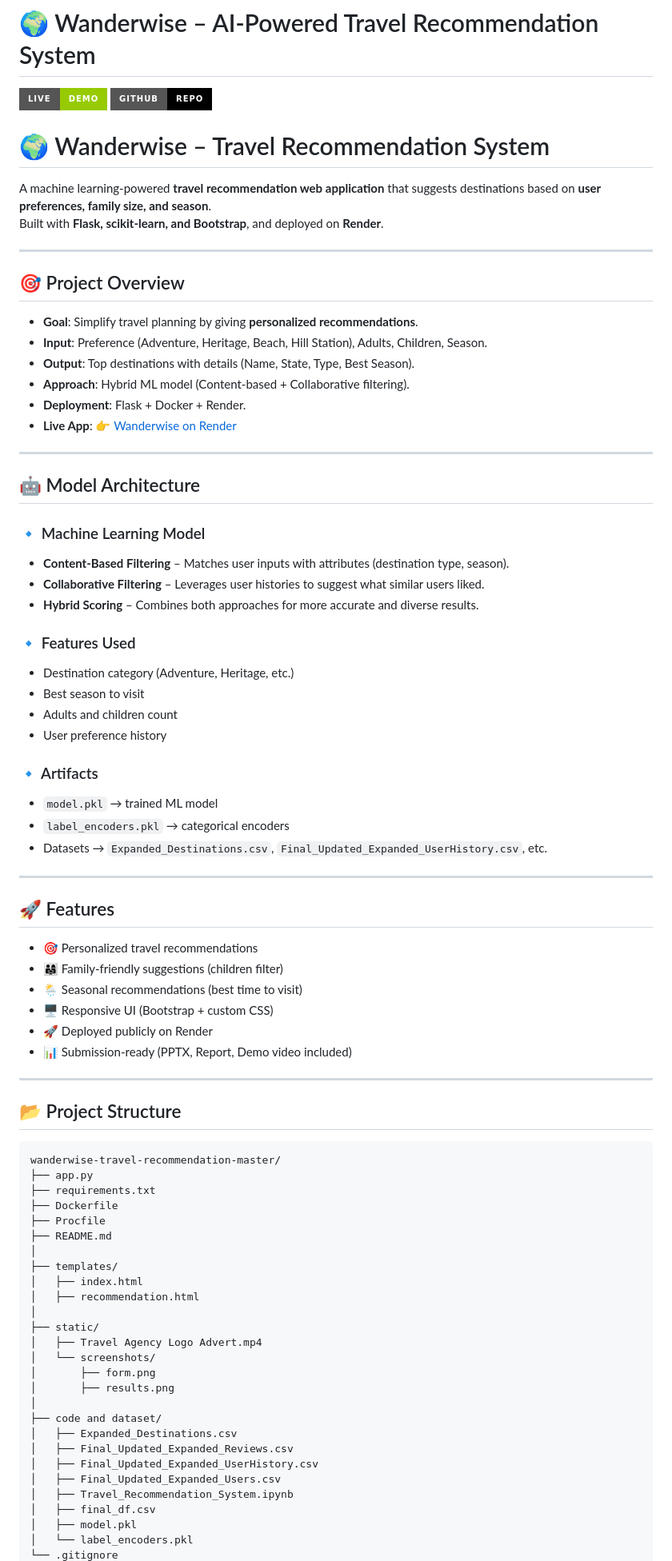
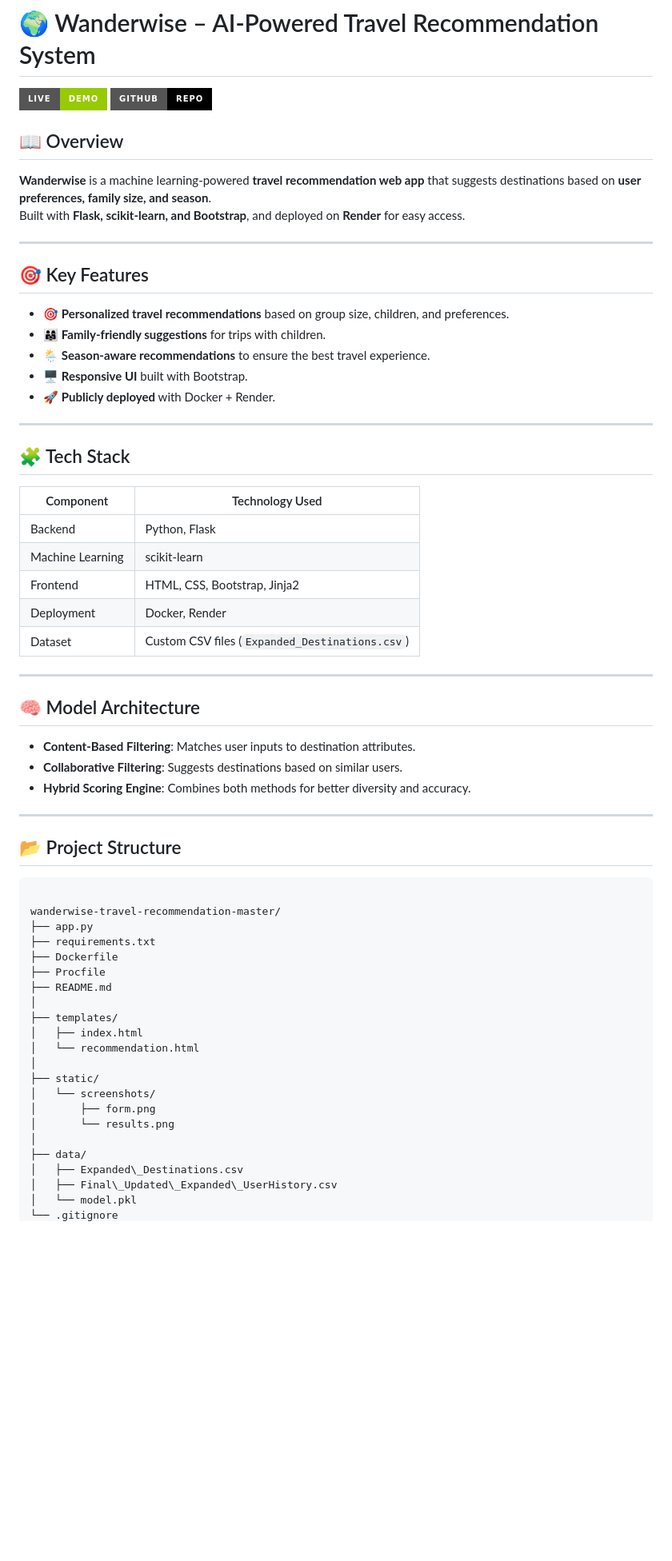
Before and after one commit to slavebotallen/wanderwise-travel-recommendation, a Markdown page: README.md, the part around one of its changes. Shown at 80% size. GitHub-like rendering; badges without logos; blank space fills up the shorter version.

````diff
--- a/README.md
+++ b/README.md
@@ -5,53 +5,41 @@
 
-# 🌍 Wanderwise – Travel Recommendation System
-
-A machine learning-powered **travel recommendation web application** that suggests destinations based on **user preferences, family size, and season**.
-Built with **Flask, scikit-learn, and Bootstrap**, and deployed on **Render**.
+## 📖 Overview
+**Wanderwise** is a machine learning-powered **travel recommendation web app** that suggests destinations based on **user preferences, family size, and season**.
+Built with **Flask, scikit-learn, and Bootstrap**, and deployed on **Render** for easy access.
 
 ---
 
-## 🎯 Project Overview
-- **Goal**: Simplify travel planning by giving **personalized recommendations**.
-- **Input**: Preference (Adventure, Heritage, Beach, Hill Station), Adults, Children, Season.
-- **Output**: Top destinations with details (Name, State, Type, Best Season).
-- **Approach**: Hybrid ML model (Content-based + Collaborative filtering).
-- **Deployment**: Flask + Docker + Render.
-- **Live App**: 👉 [Wanderwise on Render](https://wanderwise-travel-recommendation-g90r.onrender.com)
+## 🎯 Key Features
+- 🎯 **Personalized travel recommendations** based on group size, children, and preferences.
+- 👨‍👩‍👧 **Family-friendly suggestions** for trips with children.
+- 🌦 **Season-aware recommendations** to ensure the best travel experience.
+- 🖥️ **Responsive UI** built with Bootstrap.
+- 🚀 **Publicly deployed** with Docker + Render.
 
 ---
 
-## 🤖 Model Architecture
+## 🧩 Tech Stack
 
-### 🔹 Machine Learning Model
-- **Content-Based Filtering** – Matches user inputs with attributes (destination type, season).
-- **Collaborative Filtering** – Leverages user histories to suggest what similar users liked.
-- **Hybrid Scoring** – Combines both approaches for more accurate and diverse results.
-
-### 🔹 Features Used
-- Destination category (Adventure, Heritage, etc.)
-- Best season to visit
-- Adults and children count
-- User preference history
-
-### 🔹 Artifacts
-- `model.pkl` → trained ML model
-- `label_encoders.pkl` → categorical encoders
-- Datasets → `Expanded_Destinations.csv`, `Final_Updated_Expanded_UserHistory.csv`, etc.
+| Component              | Technology Used                  |
+|-----------------------|---------------------------------|
+| Backend               | Python, Flask                   |
+| Machine Learning      | scikit-learn                    |
+| Frontend              | HTML, CSS, Bootstrap, Jinja2    |
+| Deployment            | Docker, Render                  |
+| Dataset               | Custom CSV files (`Expanded_Destinations.csv`) |
 
 ---
 
-## 🚀 Features
-- 🎯 Personalized travel recommendations
-- 👨‍👩‍👧 Family-friendly suggestions (children filter)
-- 🌦 Seasonal recommendations (best time to visit)
-- 🖥️ Responsive UI (Bootstrap + custom CSS)
-- 🚀 Deployed publicly on Render
-- 📊 Submission-ready (PPTX, Report, Demo video included)
+## 🧠 Model Architecture
+- **Content-Based Filtering**: Matches user inputs to destination attributes.
+- **Collaborative Filtering**: Suggests destinations based on similar users.
+- **Hybrid Scoring Engine**: Combines both methods for better diversity and accuracy.
 
 ---
 
 ## 📂 Project Structure
 ```
+
 wanderwise-travel-recommendation-master/
 ├── app.py
 ├── requirements.txt
@@ -61,21 +49,15 @@ wanderwise-travel-recommendation-master/
 │
 ├── templates/
 │   ├── index.html
-│   ├── recommendation.html
+│   └── recommendation.html
 │
 ├── static/
-│   ├── Travel Agency Logo Advert.mp4
 │   └── screenshots/
 │       ├── form.png
-│       ├── results.png
+│       └── results.png
 │
-├── code and dataset/
-│   ├── Expanded_Destinations.csv
-│   ├── Final_Updated_Expanded_Reviews.csv
-│   ├── Final_Updated_Expanded_UserHistory.csv
-│   ├── Final_Updated_Expanded_Users.csv
-│   ├── Travel_Recommendation_System.ipynb
-│   ├── final_df.csv
-│   ├── model.pkl
-│   └── label_encoders.pkl
+├── data/
+│   ├── Expanded\_Destinations.csv
+│   ├── Final\_Updated\_Expanded\_UserHistory.csv
+│   └── model.pkl
 └── .gitignore
````
Also changed, not shown: other parts of README.md (+32 -40 lines).
